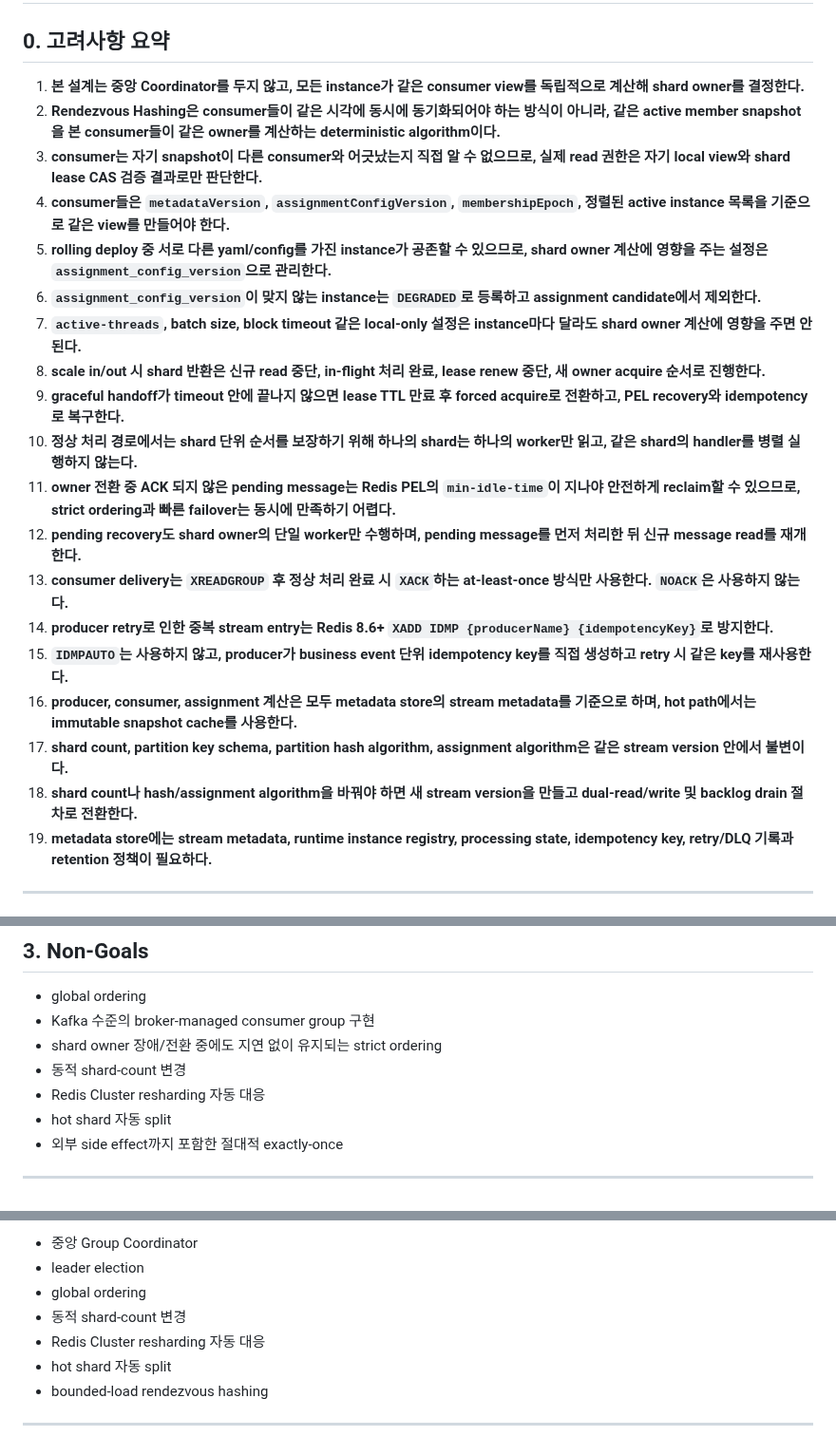
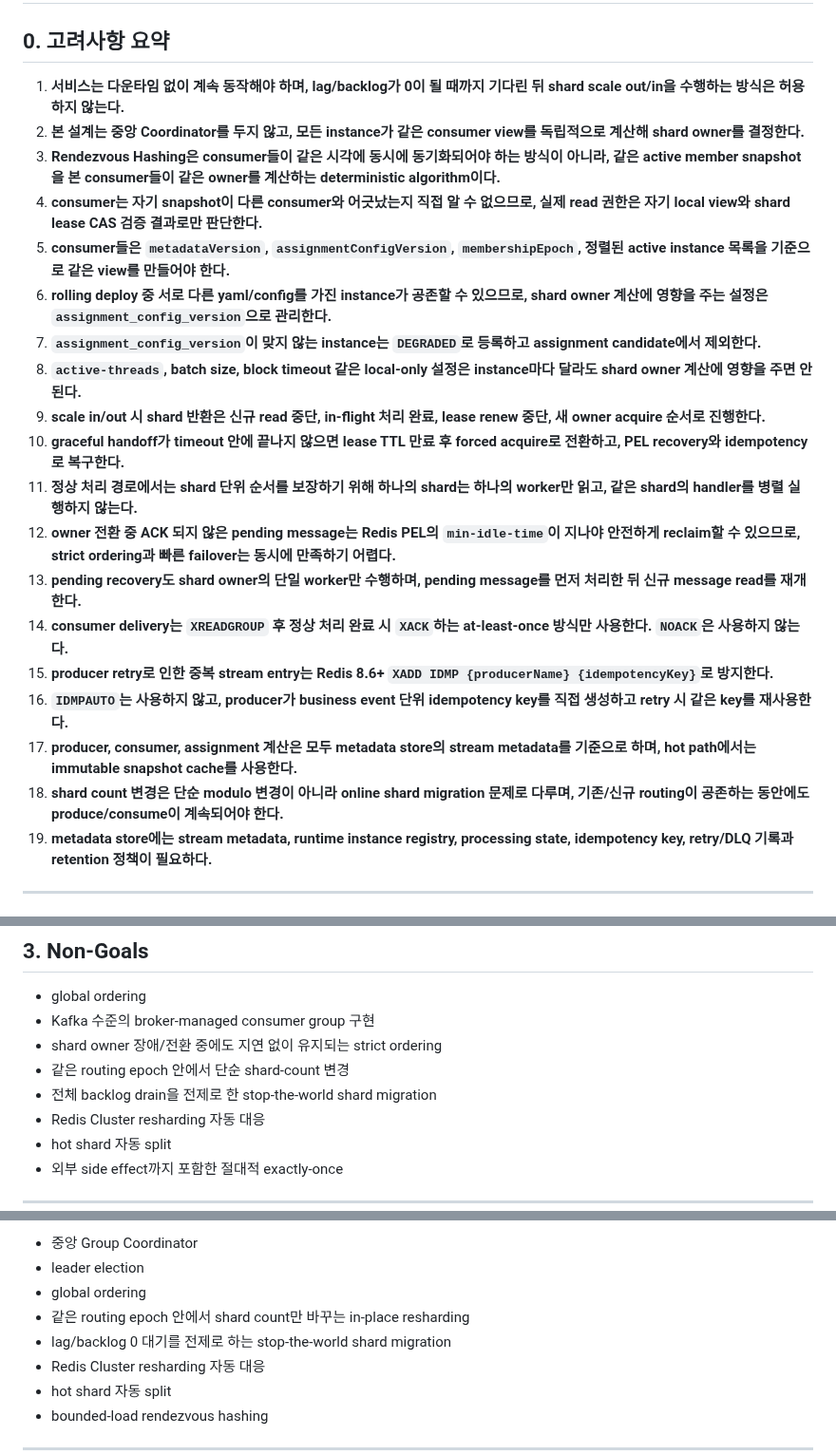
Before and after one commit to ghkdqhrbals/personal-module, a Markdown page: REDIS_STREAM_SHAR_PLANNING.md, 3 parts joined by grey strips. Shown at 95% size. Drawn GitHub-style.

```diff
--- a/REDIS_STREAM_SHAR_PLANNING.md
+++ b/REDIS_STREAM_SHAR_PLANNING.md
@@ -2,24 +2,24 @@
 
 ## 0. 고려사항 요약
 
-1. **본 설계는 중앙 Coordinator를 두지 않고, 모든 instance가 같은 consumer view를 독립적으로 계산해 shard owner를 결정한다.**
-2. **Rendezvous Hashing은 consumer들이 같은 시각에 동시에 동기화되어야 하는 방식이 아니라, 같은 active member snapshot을 본 consumer들이 같은 owner를 계산하는 deterministic algorithm이다.**
-3. **consumer는 자기 snapshot이 다른 consumer와 어긋났는지 직접 알 수 없으므로, 실제 read 권한은 자기 local view와 shard lease CAS 검증 결과로만 판단한다.**
-4. **consumer들은 `metadataVersion`, `assignmentConfigVersion`, `membershipEpoch`, 정렬된 active instance 목록을 기준으로 같은 view를 만들어야 한다.**
-5. **rolling deploy 중 서로 다른 yaml/config를 가진 instance가 공존할 수 있으므로, shard owner 계산에 영향을 주는 설정은 `assignment_config_version`으로 관리한다.**
-6. **`assignment_config_version`이 맞지 않는 instance는 `DEGRADED`로 등록하고 assignment candidate에서 제외한다.**
-7. **`active-threads`, batch size, block timeout 같은 local-only 설정은 instance마다 달라도 shard owner 계산에 영향을 주면 안 된다.**
-8. **scale in/out 시 shard 반환은 신규 read 중단, in-flight 처리 완료, lease renew 중단, 새 owner acquire 순서로 진행한다.**
-9. **graceful handoff가 timeout 안에 끝나지 않으면 lease TTL 만료 후 forced acquire로 전환하고, PEL recovery와 idempotency로 복구한다.**
-10. **정상 처리 경로에서는 shard 단위 순서를 보장하기 위해 하나의 shard는 하나의 worker만 읽고, 같은 shard의 handler를 병렬 실행하지 않는다.**
-11. **owner 전환 중 ACK 되지 않은 pending message는 Redis PEL의 `min-idle-time`이 지나야 안전하게 reclaim할 수 있으므로, strict ordering과 빠른 failover는 동시에 만족하기 어렵다.**
-12. **pending recovery도 shard owner의 단일 worker만 수행하며, pending message를 먼저 처리한 뒤 신규 message read를 재개한다.**
-13. **consumer delivery는 `XREADGROUP` 후 정상 처리 완료 시 `XACK`하는 at-least-once 방식만 사용한다. `NOACK`은 사용하지 않는다.**
-14. **producer retry로 인한 중복 stream entry는 Redis 8.6+ `XADD IDMP {producerName} {idempotencyKey}`로 방지한다.**
-15. **`IDMPAUTO`는 사용하지 않고, producer가 business event 단위 idempotency key를 직접 생성하고 retry 시 같은 key를 재사용한다.**
-16. **producer, consumer, assignment 계산은 모두 metadata store의 stream metadata를 기준으로 하며, hot path에서는 immutable snapshot cache를 사용한다.**
-17. **shard count, partition key schema, partition hash algorithm, assignment algorithm은 같은 stream version 안에서 불변이다.**
-18. **shard count나 hash/assignment algorithm을 바꿔야 하면 새 stream version을 만들고 dual-read/write 및 backlog drain 절차로 전환한다.**
+1. **서비스는 다운타임 없이 계속 동작해야 하며, lag/backlog가 0이 될 때까지 기다린 뒤 shard scale out/in을 수행하는 방식은 허용하지 않는다.**
+2. **본 설계는 중앙 Coordinator를 두지 않고, 모든 instance가 같은 consumer view를 독립적으로 계산해 shard owner를 결정한다.**
+3. **Rendezvous Hashing은 consumer들이 같은 시각에 동시에 동기화되어야 하는 방식이 아니라, 같은 active member snapshot을 본 consumer들이 같은 owner를 계산하는 deterministic algorithm이다.**
+4. **consumer는 자기 snapshot이 다른 consumer와 어긋났는지 직접 알 수 없으므로, 실제 read 권한은 자기 local view와 shard lease CAS 검증 결과로만 판단한다.**
+5. **consumer들은 `metadataVersion`, `assignmentConfigVersion`, `membershipEpoch`, 정렬된 active instance 목록을 기준으로 같은 view를 만들어야 한다.**
+6. **rolling deploy 중 서로 다른 yaml/config를 가진 instance가 공존할 수 있으므로, shard owner 계산에 영향을 주는 설정은 `assignment_config_version`으로 관리한다.**
+7. **`assignment_config_version`이 맞지 않는 instance는 `DEGRADED`로 등록하고 assignment candidate에서 제외한다.**
+8. **`active-threads`, batch size, block timeout 같은 local-only 설정은 instance마다 달라도 shard owner 계산에 영향을 주면 안 된다.**
+9. **scale in/out 시 shard 반환은 신규 read 중단, in-flight 처리 완료, lease renew 중단, 새 owner acquire 순서로 진행한다.**
+10. **graceful handoff가 timeout 안에 끝나지 않으면 lease TTL 만료 후 forced acquire로 전환하고, PEL recovery와 idempotency로 복구한다.**
+11. **정상 처리 경로에서는 shard 단위 순서를 보장하기 위해 하나의 shard는 하나의 worker만 읽고, 같은 shard의 handler를 병렬 실행하지 않는다.**
+12. **owner 전환 중 ACK 되지 않은 pending message는 Redis PEL의 `min-idle-time`이 지나야 안전하게 reclaim할 수 있으므로, strict ordering과 빠른 failover는 동시에 만족하기 어렵다.**
+13. **pending recovery도 shard owner의 단일 worker만 수행하며, pending message를 먼저 처리한 뒤 신규 message read를 재개한다.**
+14. **consumer delivery는 `XREADGROUP` 후 정상 처리 완료 시 `XACK`하는 at-least-once 방식만 사용한다. `NOACK`은 사용하지 않는다.**
+15. **producer retry로 인한 중복 stream entry는 Redis 8.6+ `XADD IDMP {producerName} {idempotencyKey}`로 방지한다.**
+16. **`IDMPAUTO`는 사용하지 않고, producer가 business event 단위 idempotency key를 직접 생성하고 retry 시 같은 key를 재사용한다.**
+17. **producer, consumer, assignment 계산은 모두 metadata store의 stream metadata를 기준으로 하며, hot path에서는 immutable snapshot cache를 사용한다.**
+18. **shard count 변경은 단순 modulo 변경이 아니라 online shard migration 문제로 다루며, 기존/신규 routing이 공존하는 동안에도 produce/consume이 계속되어야 한다.**
 19. **metadata store에는 stream metadata, runtime instance registry, processing state, idempotency key, retry/DLQ 기록과 retention 정책이 필요하다.**
 
 ---
@@ -62,7 +64,8 @@ Redis Stream은 Kafka처럼 broker가 partition assignment와 rebalance를 관
 * global ordering
 * Kafka 수준의 broker-managed consumer group 구현
 * shard owner 장애/전환 중에도 지연 없이 유지되는 strict ordering
-* 동적 shard-count 변경
+* 같은 routing epoch 안에서 단순 shard-count 변경
+* 전체 backlog drain을 전제로 한 stop-the-world shard migration
 * Redis Cluster resharding 자동 대응
 * hot shard 자동 split
 * 외부 side effect까지 포함한 절대적 exactly-once
@@ -1459,7 +1492,8 @@ MVP와 production baseline은 Coordinatorless 설계를 선택한다.
 * 중앙 Group Coordinator
 * leader election
 * global ordering
-* 동적 shard-count 변경
+* 같은 routing epoch 안에서 shard count만 바꾸는 in-place resharding
+* lag/backlog 0 대기를 전제로 하는 stop-the-world shard migration
 * Redis Cluster resharding 자동 대응
 * hot shard 자동 split
 * bounded-load rendezvous hashing
```
Also changed, not shown: other parts of REDIS_STREAM_SHAR_PLANNING.md (+45 -13 lines).
